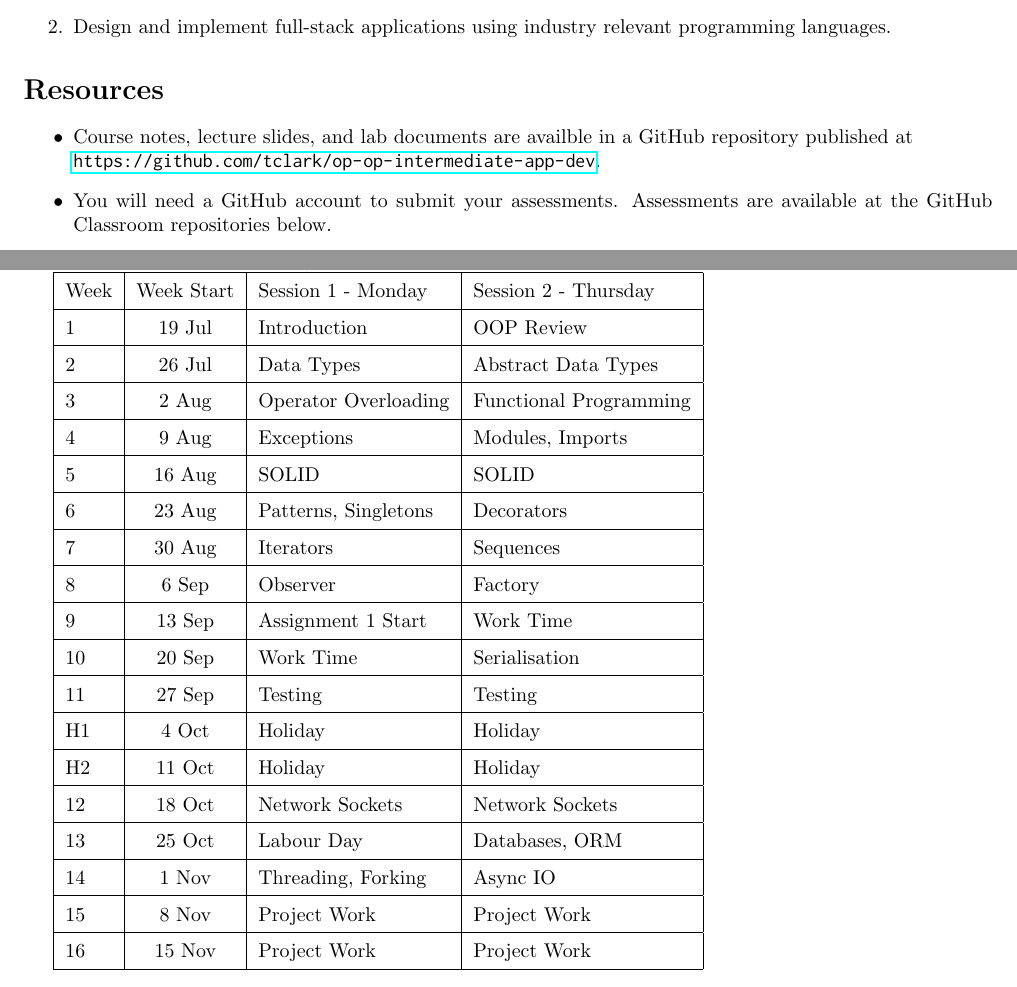
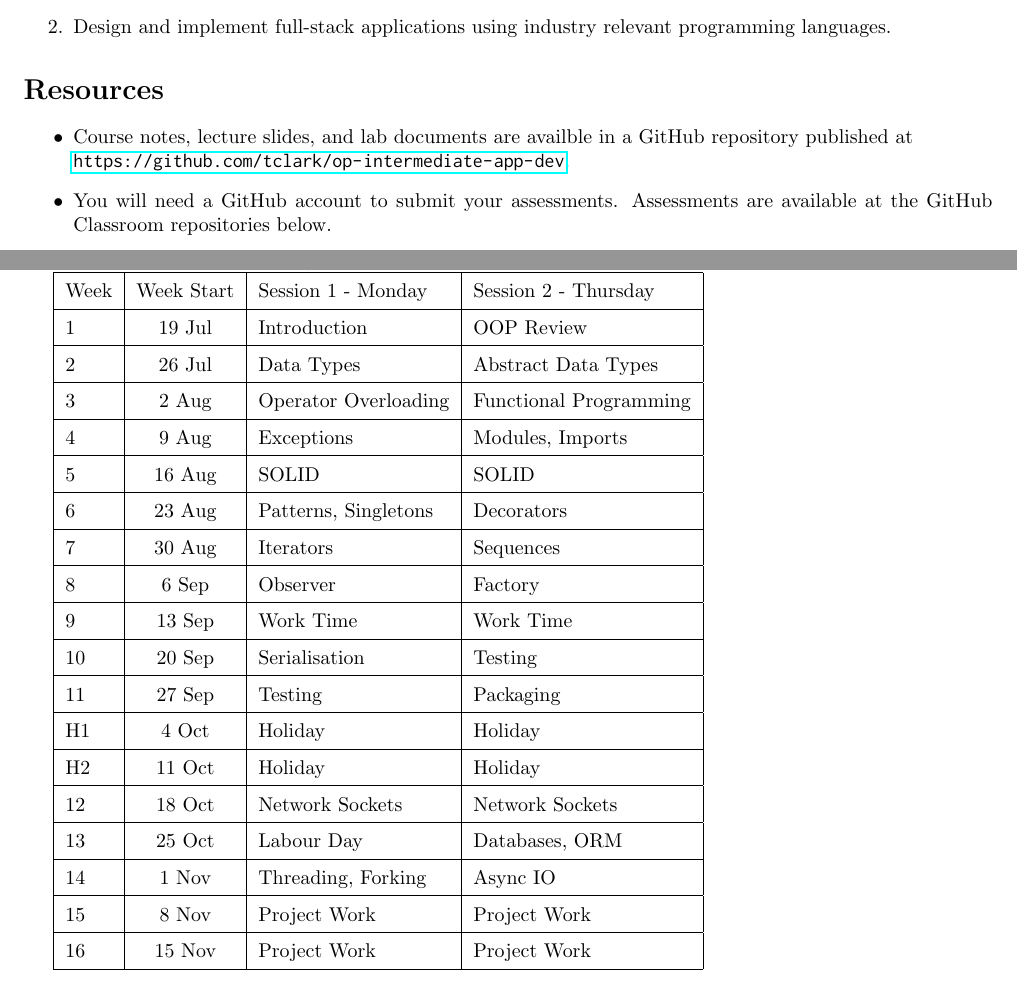
Before and after one commit to tclark/op-intermediate-app-dev, a LaTeX document (course_directive/.tex/course_directive.tex): two parts of pages 2 and 3 of 5, joined at a grey line, cut so that both start at the same text. Compiled offline with pdfLaTeX.

Commit message:
adjusted schedule

```diff
--- a/course_directive/.tex/course_directive.tex
+++ b/course_directive/.tex/course_directive.tex
@@ -59,7 +59,7 @@ On successful completion of this paper you will be able to:
 
 \section*{Resources}
 \begin{itemize}
-	\item Course notes, lecture slides, and lab documents are availble in a GitHub repository published at \\ \url{https://github.com/tclark/op-op-intermediate-app-dev}.
+	\item Course notes, lecture slides, and lab documents are availble in a GitHub repository published at \\ \url{https://github.com/tclark/op-intermediate-app-dev}.
 	\item You will need a GitHub account to submit your assessments. Assessments are available at the GitHub Classroom repositories below.
 	    \begin{enumerate}
 	    \item: Practicals: \url{https://classroom.github.com/a/xywJcbdG}
@@ -89,9 +89,9 @@ This schedule is subject to change.
  6        & 23 Aug     & Patterns, Singletons               & Decorators              \\ \hline
  7        & 30 Aug     & Iterators                          & Sequences               \\ \hline
  8        &  6 Sep     & Observer                           & Factory                 \\ \hline
- 9        & 13 Sep     & Assignment 1 Start                 & Work Time               \\ \hline
- 10       & 20 Sep     & Work Time                          & Serialisation           \\ \hline
- 11       & 27 Sep     & Testing                            & Testing                 \\ \hline
+ 9        & 13 Sep     & Work Time                          & Work Time               \\ \hline
+ 10       & 20 Sep     & Serialisation                      & Testing                 \\ \hline
+ 11       & 27 Sep     & Testing                            & Packaging               \\ \hline
  H1       &  4 Oct     & Holiday                            & Holiday                 \\ \hline
  H2       & 11 Oct     & Holiday                            & Holiday                 \\ \hline
  12       & 18 Oct     & Network Sockets                    & Network Sockets         \\ \hline
```
Also changed, not shown: course_directive/course_directive.pdf.
